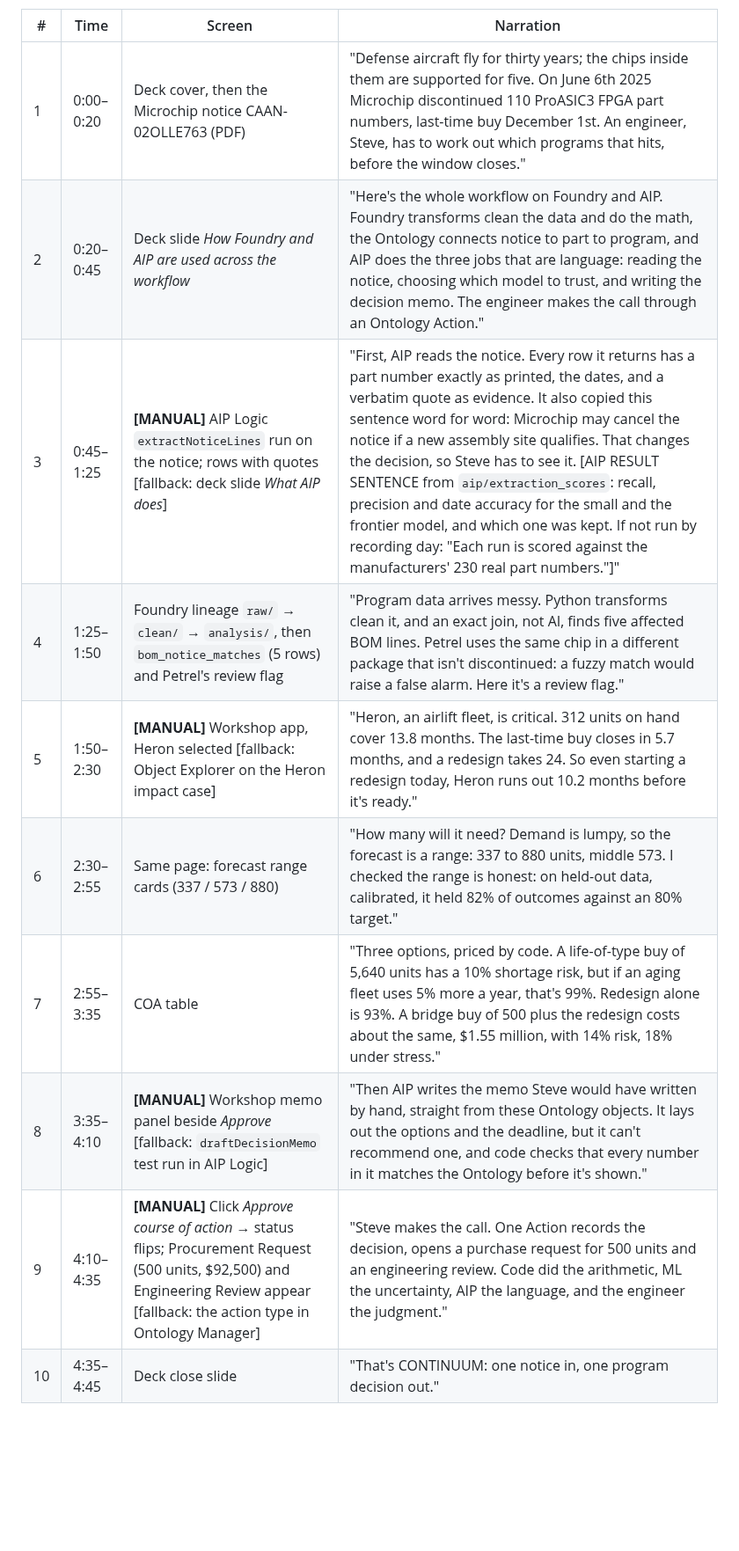
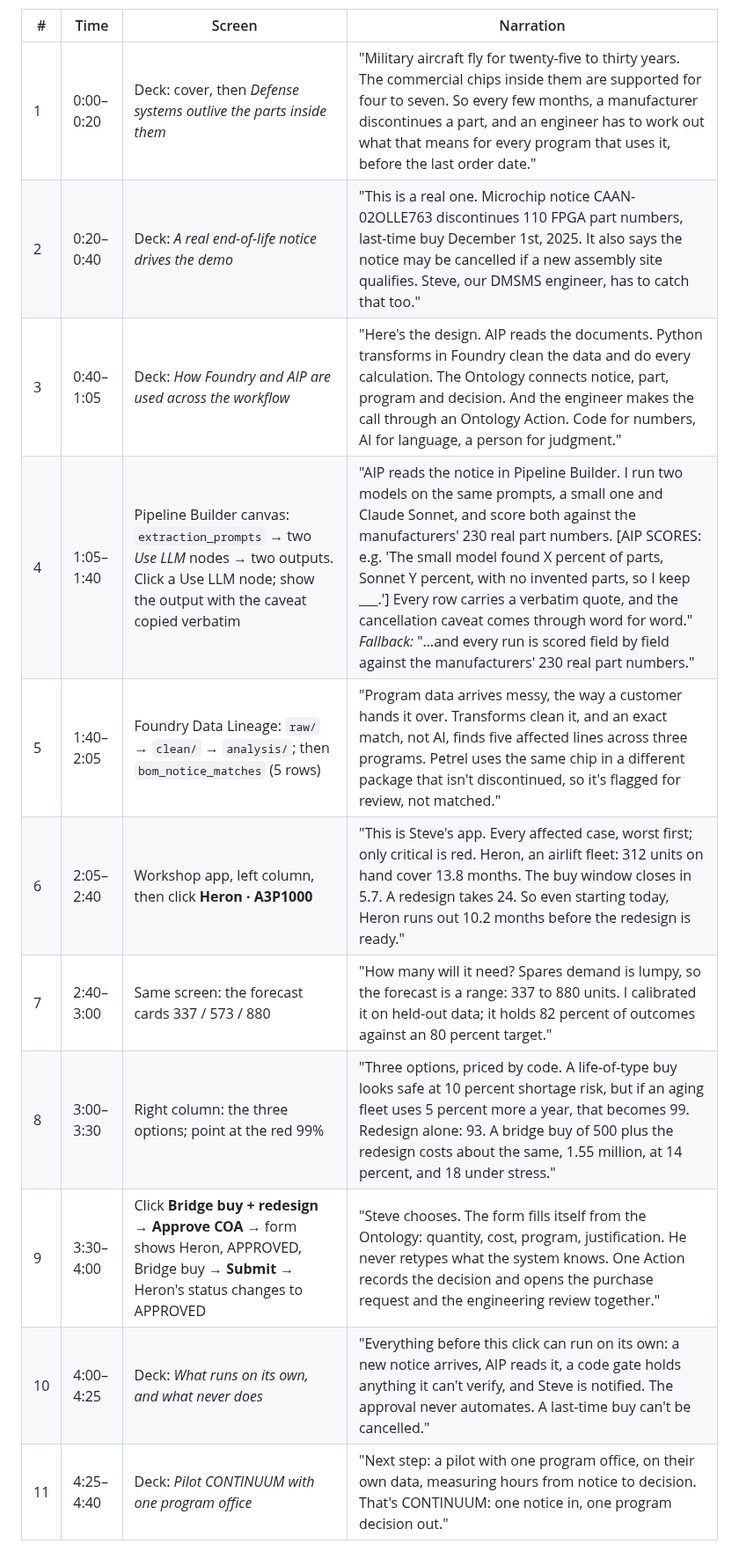
Before and after one commit to parisproffitt/DefenseObsolescenceIntelligence, a Markdown page: docs/DEMO_SCRIPT.md, the part around one of its changes. Shown at 88% size. GitHub-like rendering; blank space fills up the shorter version.

```diff
--- a/docs/DEMO_SCRIPT.md
+++ b/docs/DEMO_SCRIPT.md
@@ -12,14 +14,15 @@ do. Scene 2 states this up front; scene 8 pays it off (D-21).
 
 | # | Time | Screen | Narration |
 |---|---|---|---|
-| 1 | 0:00–0:20 | Deck cover, then the Microchip notice CAAN-02OLLE763 (PDF) | "Defense aircraft fly for thirty years; the chips inside them are supported for five. On June 6th 2025 Microchip discontinued 110 ProASIC3 FPGA part numbers, last-time buy December 1st. An engineer, Steve, has to work out which programs that hits, before the window closes." |
-| 2 | 0:20–0:45 | Deck slide *How Foundry and AIP are used across the workflow* | "Here's the whole workflow on Foundry and AIP. Foundry transforms clean the data and do the math, the Ontology connects notice to part to program, and AIP does the three jobs that are language: reading the notice, choosing which model to trust, and writing the decision memo. The engineer makes the call through an Ontology Action." |
-| 3 | 0:45–1:25 | **[MANUAL]** AIP Logic `extractNoticeLines` run on the notice; rows with quotes [fallback: deck slide *What AIP does*] | "First, AIP reads the notice. Every row it returns has a part number exactly as printed, the dates, and a verbatim quote as evidence. It also copied this sentence word for word: Microchip may cancel the notice if a new assembly site qualifies. That changes the decision, so Steve has to see it. [AIP RESULT SENTENCE from `aip/extraction_scores`: recall, precision and date accuracy for the small and the frontier model, and which one was kept. If not run by recording day: "Each run is scored against the manufacturers' 230 real part numbers."]" |
-| 4 | 1:25–1:50 | Foundry lineage `raw/` → `clean/` → `analysis/`, then `bom_notice_matches` (5 rows) and Petrel's review flag | "Program data arrives messy. Python transforms clean it, and an exact join, not AI, finds five affected BOM lines. Petrel uses the same chip in a different package that isn't discontinued: a fuzzy match would raise a false alarm. Here it's a review flag." |
-| 5 | 1:50–2:30 | **[MANUAL]** Workshop app, Heron selected [fallback: Object Explorer on the Heron impact case] | "Heron, an airlift fleet, is critical. 312 units on hand cover 13.8 months. The last-time buy closes in 5.7 months, and a redesign takes 24. So even starting a redesign today, Heron runs out 10.2 months before it's ready." |
-| 6 | 2:30–2:55 | Same page: forecast range cards (337 / 573 / 880) | "How many will it need? Demand is lumpy, so the forecast is a range: 337 to 880 units, middle 573. I checked the range is honest: on held-out data, calibrated, it held 82% of outcomes against an 80% target." |
-| 7 | 2:55–3:35 | COA table | "Three options, priced by code. A life-of-type buy of 5,640 units has a 10% shortage risk, but if an aging fleet uses 5% more a year, that's 99%. Redesign alone is 93%. A bridge buy of 500 plus the redesign costs about the same, $1.55 million, with 14% risk, 18% under stress." |
-| 8 | 3:35–4:10 | **[MANUAL]** Workshop memo panel beside *Approve* [fallback: `draftDecisionMemo` test run in AIP Logic] | "Then AIP writes the memo Steve would have written by hand, straight from these Ontology objects. It lays out the options and the deadline, but it can't recommend one, and code checks that every number in it matches the Ontology before it's shown." |
-| 9 | 4:10–4:35 | **[MANUAL]** Click *Approve course of action* → status flips; Procurement Request (500 units, $92,500) and Engineering Review appear [fallback: the action type in Ontology Manager] | "Steve makes the call. One Action records the decision, opens a purchase request for 500 units and an engineering review. Code did the arithmetic, ML the uncertainty, AIP the language, and the engineer the judgment." |
-| 10 | 4:35–4:45 | Deck close slide | "That's CONTINUUM: one notice in, one program decision out." |
+| 1 | 0:00–0:20 | Deck: cover, then *Defense systems outlive the parts inside them* | "Military aircraft fly for twenty-five to thirty years. The commercial chips inside them are supported for four to seven. So every few months, a manufacturer discontinues a part, and an engineer has to work out what that means for every program that uses it, before the last order date." |
+| 2 | 0:20–0:40 | Deck: *A real end-of-life notice drives the demo* | "This is a real one. Microchip notice CAAN-02OLLE763 discontinues 110 FPGA part numbers, last-time buy December 1st, 2025. It also says the notice may be cancelled if a new assembly site qualifies. Steve, our DMSMS engineer, has to catch that too." |
+| 3 | 0:40–1:05 | Deck: *How Foundry and AIP are used across the workflow* | "Here's the design. AIP reads the documents. Python transforms in Foundry clean the data and do every calculation. The Ontology connects notice, part, program and decision. And the engineer makes the call through an Ontology Action. Code for numbers, AI for language, a person for judgment." |
+| 4 | 1:05–1:40 | Pipeline Builder canvas: `extraction_prompts` → two *Use LLM* nodes → two outputs. Click a Use LLM node; show the output with the caveat copied verbatim | "AIP reads the notice in Pipeline Builder. I run two models on the same prompts, a small one and Claude Sonnet, and score both against the manufacturers' 230 real part numbers. [AIP SCORES: e.g. 'The small model found X percent of parts, Sonnet Y percent, with no invented parts, so I keep ___.'] Every row carries a verbatim quote, and the cancellation caveat comes through word for word." *Fallback:* "…and every run is scored field by field against the manufacturers' 230 real part numbers." |
+| 5 | 1:40–2:05 | Foundry Data Lineage: `raw/` → `clean/` → `analysis/`; then `bom_notice_matches` (5 rows) | "Program data arrives messy, the way a customer hands it over. Transforms clean it, and an exact match, not AI, finds five affected lines across three programs. Petrel uses the same chip in a different package that isn't discontinued, so it's flagged for review, not matched." |
+| 6 | 2:05–2:40 | Workshop app, left column, then click **Heron · A3P1000** | "This is Steve's app. Every affected case, worst first; only critical is red. Heron, an airlift fleet: 312 units on hand cover 13.8 months. The buy window closes in 5.7. A redesign takes 24. So even starting today, Heron runs out 10.2 months before the redesign is ready." |
+| 7 | 2:40–3:00 | Same screen: the forecast cards 337 / 573 / 880 | "How many will it need? Spares demand is lumpy, so the forecast is a range: 337 to 880 units. I calibrated it on held-out data; it holds 82 percent of outcomes against an 80 percent target." |
+| 8 | 3:00–3:30 | Right column: the three options; point at the red 99% | "Three options, priced by code. A life-of-type buy looks safe at 10 percent shortage risk, but if an aging fleet uses 5 percent more a year, that becomes 99. Redesign alone: 93. A bridge buy of 500 plus the redesign costs about the same, 1.55 million, at 14 percent, and 18 under stress." |
+| 9 | 3:30–4:00 | Click **Bridge buy + redesign** → **Approve COA** → form shows Heron, APPROVED, Bridge buy → **Submit** → Heron's status changes to APPROVED | "Steve chooses. The form fills itself from the Ontology: quantity, cost, program, justification. He never retypes what the system knows. One Action records the decision and opens the purchase request and the engineering review together." |
+| 10 | 4:00–4:25 | Deck: *What runs on its own, and what never does* | "Everything before this click can run on its own: a new notice arrives, AIP reads it, a code gate holds anything it can't verify, and Steve is notified. The approval never automates. A last-time buy can't be cancelled." |
+| 11 | 4:25–4:40 | Deck: *Pilot CONTINUUM with one program office* | "Next step: a pilot with one program office, on their own data, measuring hours from notice to decision. That's CONTINUUM: one notice in, one program decision out." |
 
```
Also changed, not shown: other parts of docs/DEMO_SCRIPT.md (+36 -14 lines), README.md (+5 -1 lines), docs/screenshots/aip-pipeline.png (added).
